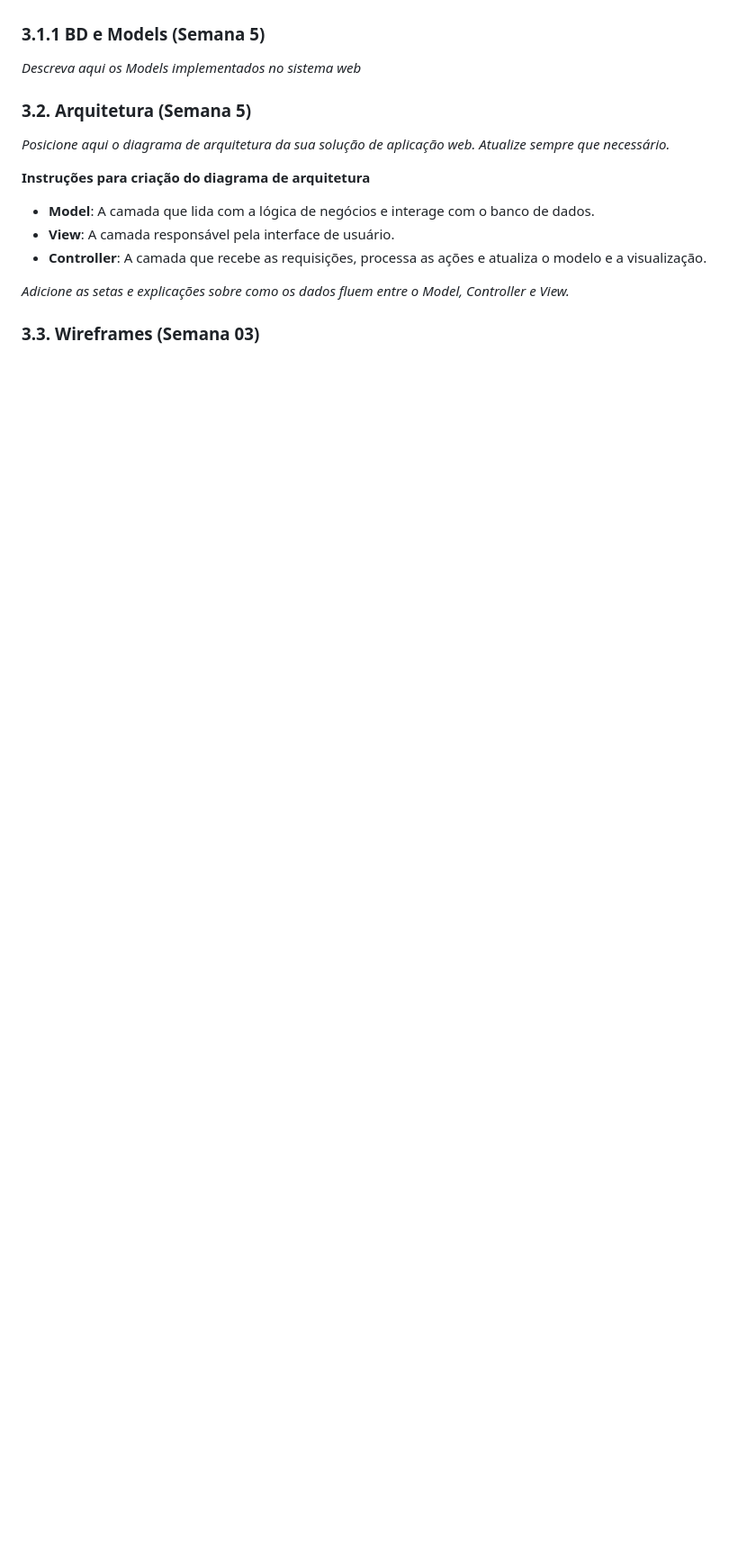
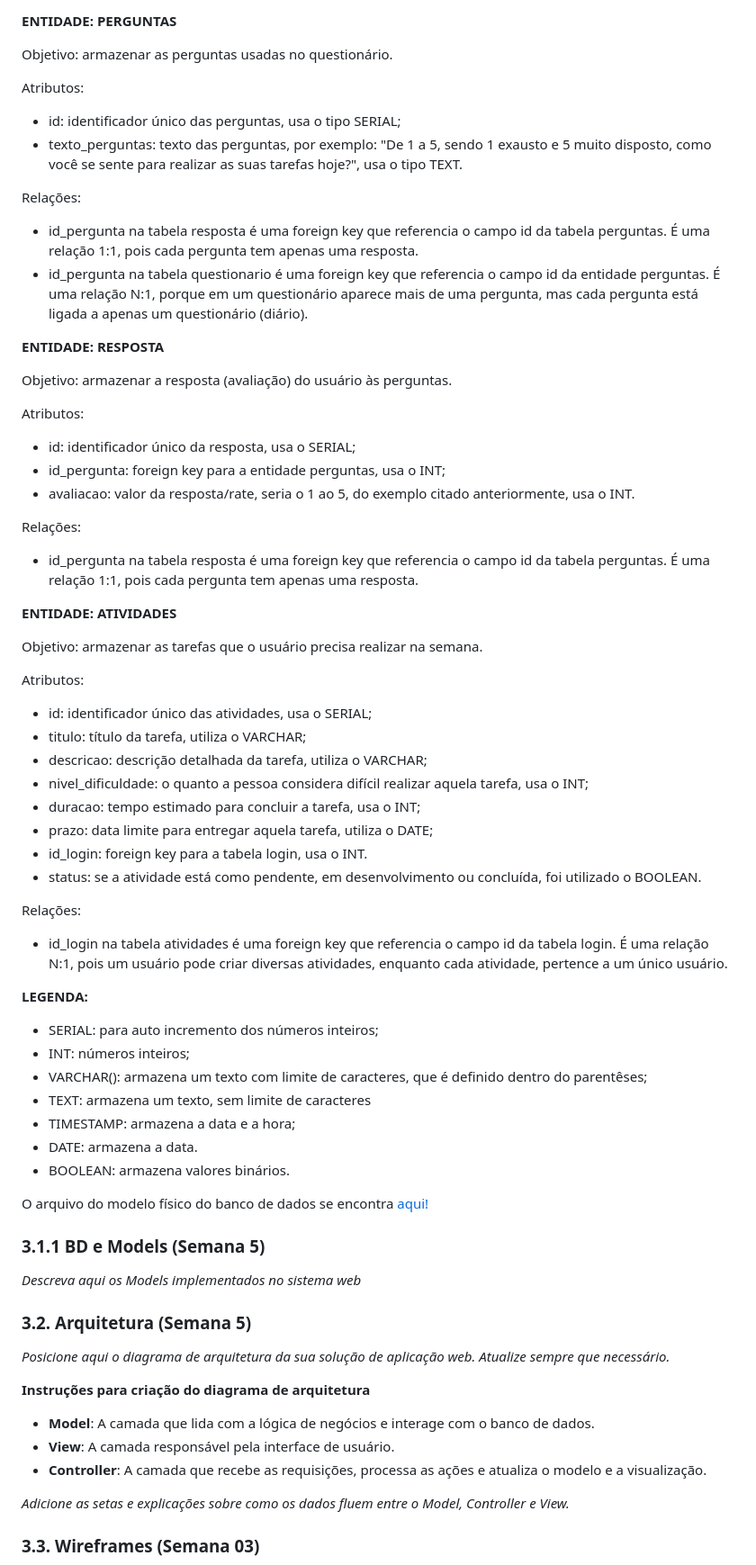
Before and after one commit to alicedevens/projetoindividualM2, a Markdown page: PI-WAD.md, the part around the change printed below. Shown: that part at 90% size. Drawn GitHub-style; blank space fills up the shorter version.

```diff
--- a/PI-WAD.md
+++ b/PI-WAD.md
@@ -60,3 +102,62 @@ _Posicione também o modelo físico com o Schema do BD (arquivo .sql)_
+**ENTIDADE: PERGUNTAS**
+
+ Objetivo: armazenar as perguntas usadas no questionário.
+
+ Atributos:
+ - id: identificador único das perguntas, usa o tipo SERIAL;
+ - texto_perguntas: texto das perguntas, por exemplo: "De 1 a 5, sendo 1 exausto e 5 muito disposto, como você se sente para realizar as suas tarefas hoje?", usa o tipo TEXT.
+
+ Relações:
+ - id_pergunta na tabela resposta é uma foreign key que referencia o campo id da tabela perguntas. É uma relação 1:1, pois cada pergunta tem apenas uma resposta.
+ - id_pergunta na tabela questionario é uma foreign key que referencia o campo id da entidade perguntas. É uma relação N:1, porque em um questionário aparece mais de uma pergunta, mas cada pergunta está ligada a apenas um questionário (diário).
+
+
+
+ **ENTIDADE: RESPOSTA**
+
+ Objetivo: armazenar a resposta (avaliação) do usuário às perguntas.
+
+ Atributos:
+ - id: identificador único da resposta, usa o SERIAL;
+ - id_pergunta: foreign key para a entidade perguntas, usa o INT;
+ - avaliacao: valor da resposta/rate, seria o 1 ao 5, do exemplo citado anteriormente, usa o INT.
+
+
+ Relações:
+ - id_pergunta na tabela resposta é uma foreign key que referencia o campo id da tabela perguntas. É uma relação 1:1, pois cada pergunta tem apenas uma resposta.
+
+
+ **ENTIDADE: ATIVIDADES**
+
+ Objetivo: armazenar as tarefas que o usuário precisa realizar na semana.
+
+ Atributos:
+ - id: identificador único das atividades, usa o SERIAL;
+ - titulo: título da tarefa, utiliza o VARCHAR;
+ - descricao: descrição detalhada da tarefa, utiliza o VARCHAR;
+ - nivel_dificuldade: o quanto a pessoa considera difícil realizar aquela tarefa, usa o INT;
+ - duracao: tempo estimado para concluir a tarefa, usa o INT;
+ - prazo: data limite para entregar aquela tarefa, utiliza o DATE;
+ - id_login: foreign key para a tabela login, usa o INT.
+ - status: se a atividade está como pendente, em desenvolvimento ou concluída, foi utilizado o BOOLEAN.
+
+ Relações:
+ - id_login na tabela atividades é uma foreign key que referencia o campo id da tabela login. É uma relação N:1, pois um usuário pode criar diversas atividades, enquanto cada atividade, pertence a um único usuário.
+
+
+
+
+**LEGENDA:**
+ - SERIAL: para auto incremento dos números inteiros;
+ - INT: números inteiros;
+ - VARCHAR(): armazena um texto com limite de caracteres, que é definido dentro do parentêses;
+ - TEXT: armazena um texto, sem limite de caracteres
+ - TIMESTAMP: armazena a data e a hora;
+ - DATE: armazena a data.
+ - BOOLEAN: armazena valores binários.
+
+
+O arquivo do modelo físico do banco de dados se encontra <a href="/scripts/init.sql"> aqui! </a>
 
 ### 3.1.1 BD e Models (Semana 5)
 
```
Also changed, not shown: other parts of PI-WAD.md (+45 -3 lines), assets/diagrama_modelo_bancodedados.png (added), 1 other file.
